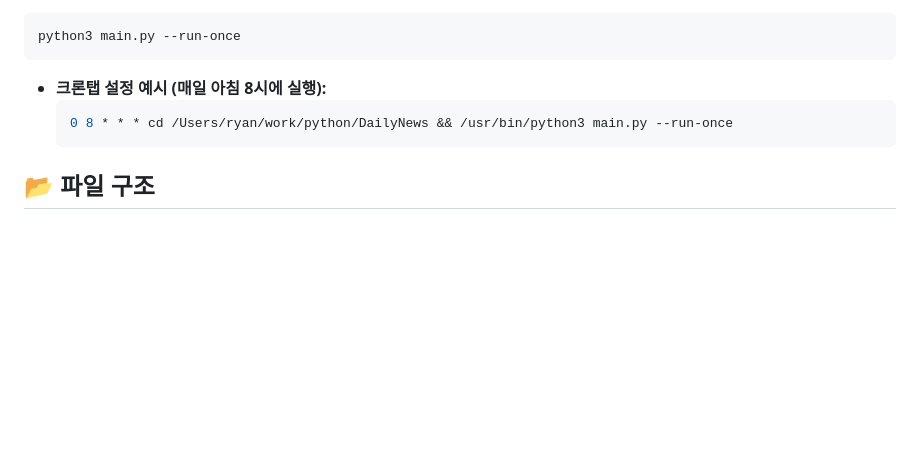
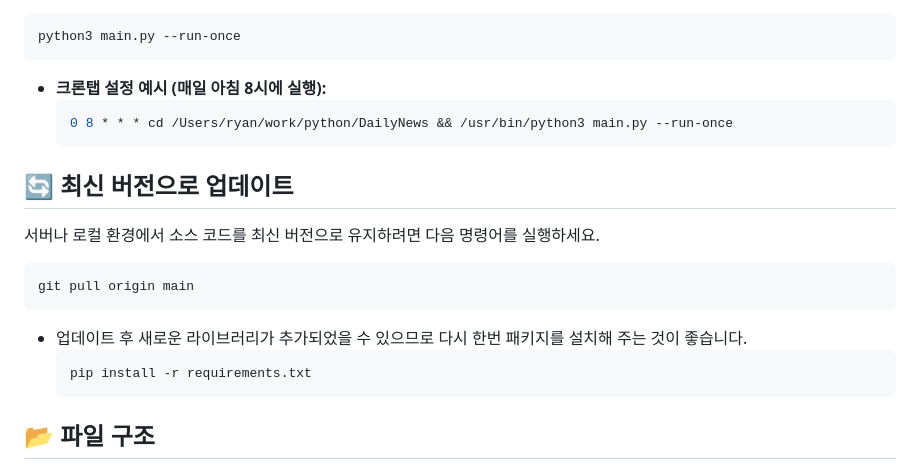
Before and after one commit to 21ckorea/DailyNews, a Markdown page: README.md, the part around the change. Drawn GitHub-style; blank space fills up the shorter version.

Commit message:
Add update instructions to README.md

````diff
--- a/README.md
+++ b/README.md
@@ -70,6 +70,18 @@ python3 main.py --run-once
   0 8 * * * cd /Users/ryan/work/python/DailyNews && /usr/bin/python3 main.py --run-once
   ```
 
+## 🔄 최신 버전으로 업데이트
+
+서버나 로컬 환경에서 소스 코드를 최신 버전으로 유지하려면 다음 명령어를 실행하세요.
+
+```bash
+git pull origin main
+```
+* 업데이트 후 새로운 라이브러리가 추가되었을 수 있으므로 다시 한번 패키지를 설치해 주는 것이 좋습니다.
+  ```bash
+  pip install -r requirements.txt
+  ```
+
 ## 📂 파일 구조
 - `main.py`: 프로그램 진입점 및 스케줄러 실행
 - `crawler.py`: 포털 검색 크롤링 및 중복/24시간 필터링 로직 핵심부
````
